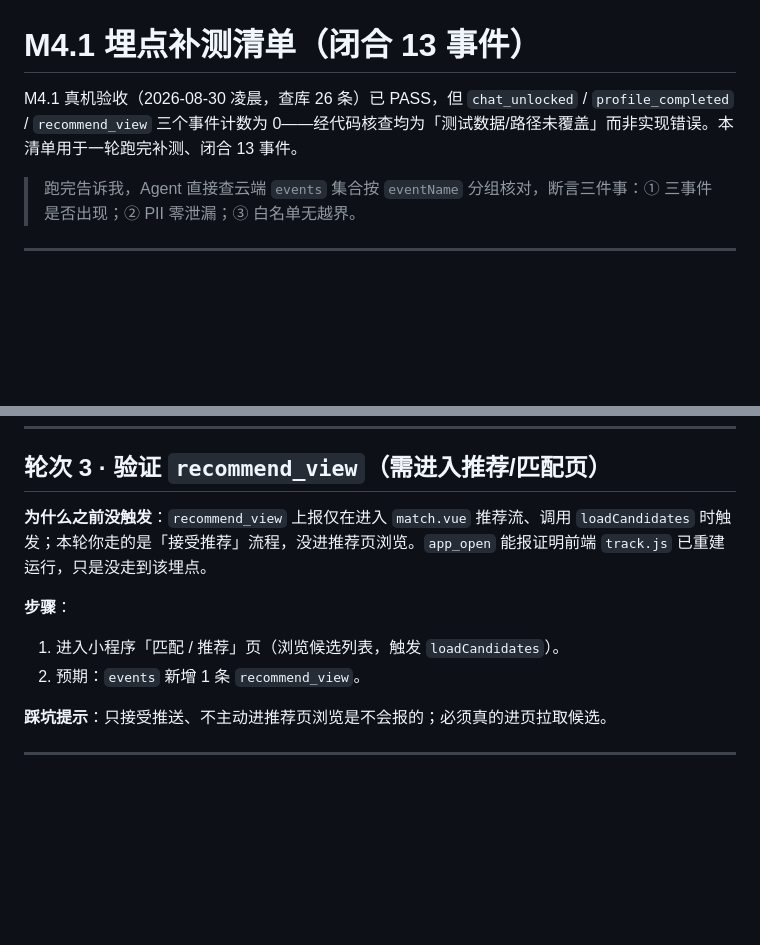
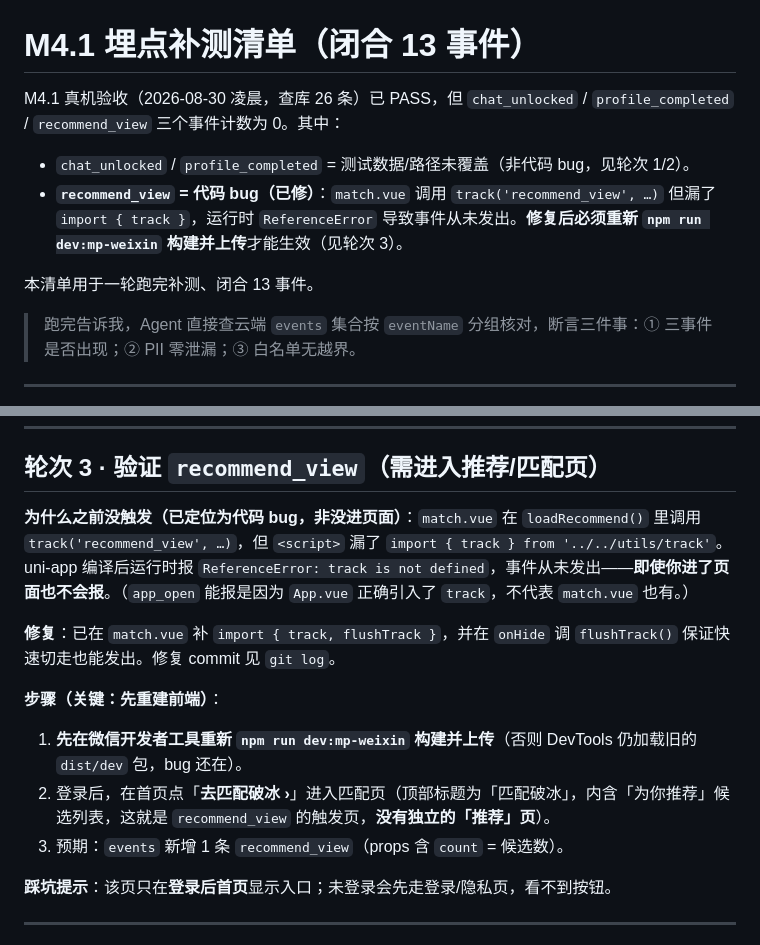
Before and after one commit to Tea-Codeman/love_app, a Markdown page: tasks/m4.1-supplement-test.md, 2 parts joined by grey strips. Drawn GitHub-style; blank space fills up the shorter version.

```diff
--- a/tasks/m4.1-supplement-test.md
+++ b/tasks/m4.1-supplement-test.md
@@ -1,6 +1,10 @@
 # M4.1 埋点补测清单（闭合 13 事件）
 
-M4.1 真机验收（2026-08-30 凌晨，查库 26 条）已 PASS，但 `chat_unlocked` / `profile_completed` / `recommend_view` 三个事件计数为 0——经代码核查均为「测试数据/路径未覆盖」而非实现错误。本清单用于一轮跑完补测、闭合 13 事件。
+M4.1 真机验收（2026-08-30 凌晨，查库 26 条）已 PASS，但 `chat_unlocked` / `profile_completed` / `recommend_view` 三个事件计数为 0。其中：
+- `chat_unlocked` / `profile_completed` = 测试数据/路径未覆盖（非代码 bug，见轮次 1/2）。
+- **`recommend_view` = 代码 bug（已修）**：`match.vue` 调用 `track('recommend_view', …)` 但漏了 `import { track }`，运行时 `ReferenceError` 导致事件从未发出。**修复后必须重新 `npm run dev:mp-weixin` 构建并上传**才能生效（见轮次 3）。
+
+本清单用于一轮跑完补测、闭合 13 事件。
 
 > 跑完告诉我，Agent 直接查云端 `events` 集合按 `eventName` 分组核对，断言三件事：① 三事件是否出现；② PII 零泄漏；③ 白名单无越界。
 
@@ -35,13 +39,16 @@ M4.1 真机验收（2026-08-30 凌晨，查库 26 条）已 PASS，但 `chat_unl
 
 ## 轮次 3 · 验证 `recommend_view`（需进入推荐/匹配页）
 
-**为什么之前没触发**：`recommend_view` 上报仅在进入 `match.vue` 推荐流、调用 `loadCandidates` 时触发；本轮你走的是「接受推荐」流程，没进推荐页浏览。`app_open` 能报证明前端 `track.js` 已重建运行，只是没走到该埋点。
+**为什么之前没触发（已定位为代码 bug，非没进页面）**：`match.vue` 在 `loadRecommend()` 里调用 `track('recommend_view', …)`，但 `<script>` 漏了 `import { track } from '../../utils/track'`。uni-app 编译后运行时报 `ReferenceError: track is not defined`，事件从未发出——**即使你进了页面也不会报**。（`app_open` 能报是因为 `App.vue` 正确引入了 `track`，不代表 `match.vue` 也有。）
 
-**步骤**：
-1. 进入小程序「匹配 / 推荐」页（浏览候选列表，触发 `loadCandidates`）。
-2. 预期：`events` 新增 1 条 `recommend_view`。
+**修复**：已在 `match.vue` 补 `import { track, flushTrack }`，并在 `onHide` 调 `flushTrack()` 保证快速切走也能发出。修复 commit 见 `git log`。
 
-**踩坑提示**：只接受推送、不主动进推荐页浏览是不会报的；必须真的进页拉取候选。
+**步骤（关键：先重建前端）**：
+1. **先在微信开发者工具重新 `npm run dev:mp-weixin` 构建并上传**（否则 DevTools 仍加载旧的 `dist/dev` 包，bug 还在）。
+2. 登录后，在首页点「**去匹配破冰 ›**」进入匹配页（顶部标题为「匹配破冰」，内含「为你推荐」候选列表，这就是 `recommend_view` 的触发页，**没有独立的「推荐」页**）。
+3. 预期：`events` 新增 1 条 `recommend_view`（props 含 `count` = 候选数）。
+
+**踩坑提示**：该页只在**登录后首页**显示入口；未登录会先走登录/隐私页，看不到按钮。
 
 ---
 
```
Also changed, not shown: HANDOFF.md (+1 -1 lines), tasks/verification-log.md (+14 -8 lines).
